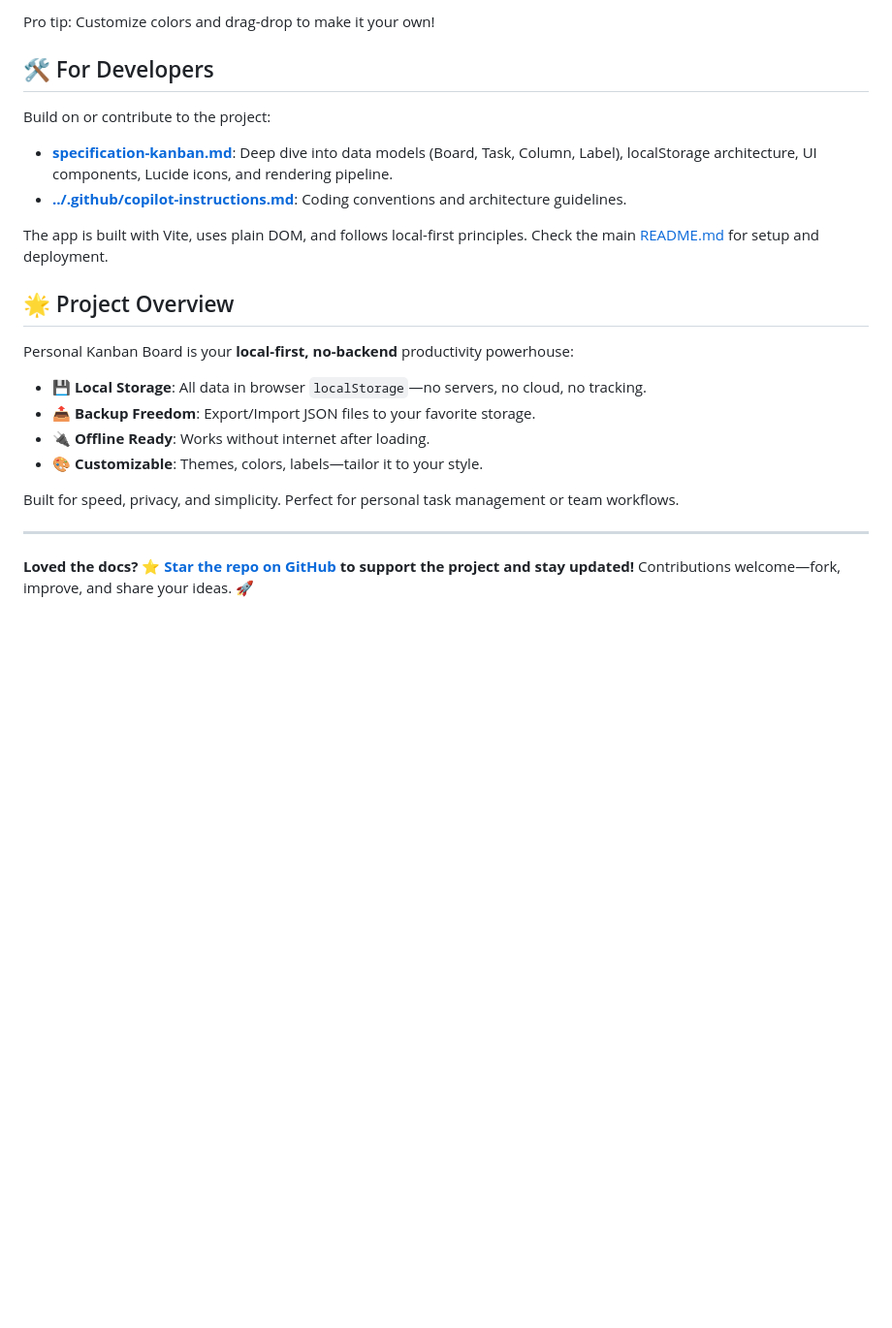
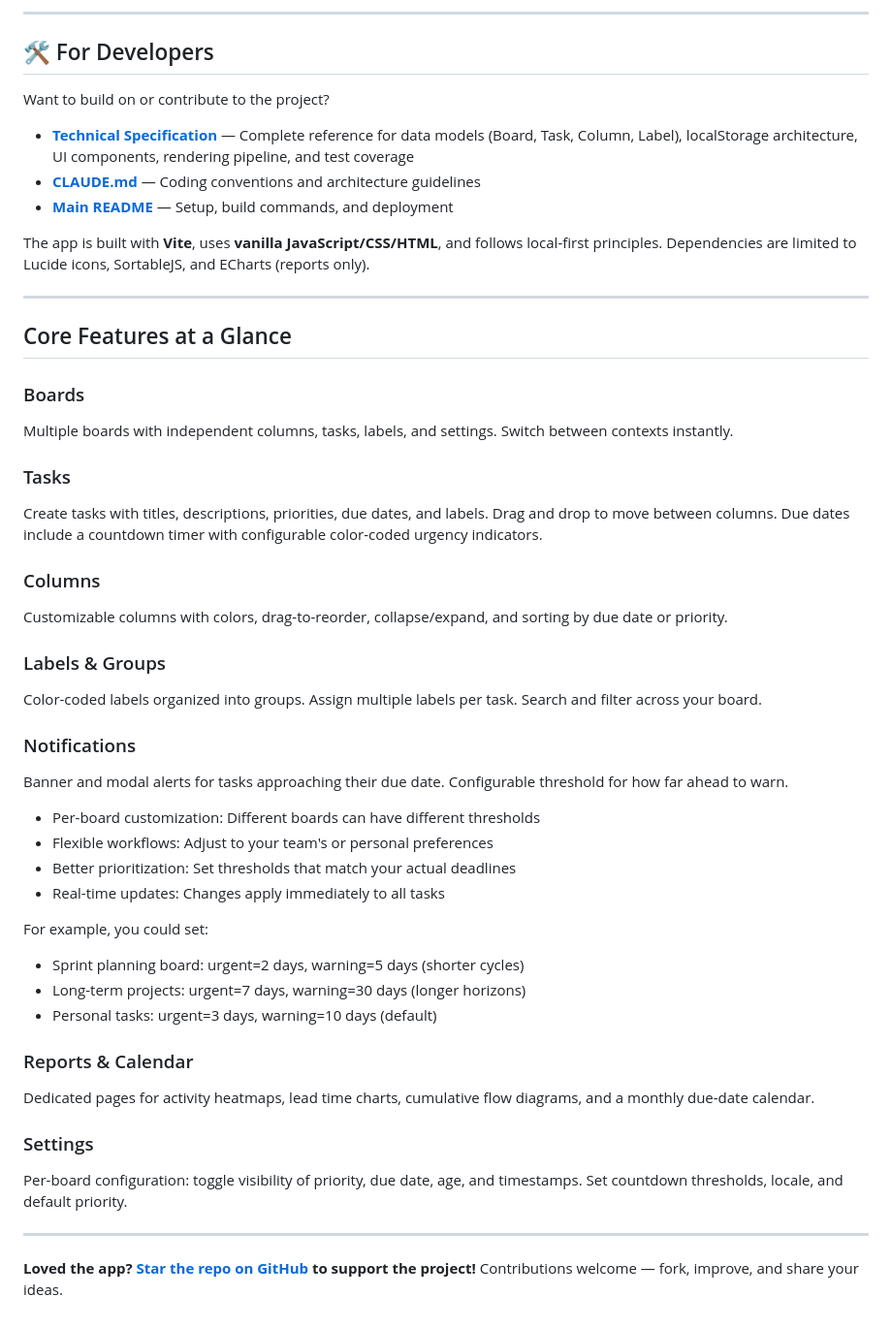
Before and after one commit to mdiener21/personal-kanban, a Markdown page: docs/readme.md, the part around one of its changes. Shown at 97% size. GitHub-like rendering; blank space fills up the shorter version.

```diff
--- a/docs/readme.md
+++ b/docs/readme.md
@@ -43,26 +81,52 @@ New to Kanban? Start here for a smooth onboarding:
 
-Pro tip: Customize colors and drag-drop to make it your own!
+---
 
 ## 🛠️ For Developers
 
-Build on or contribute to the project:
+Want to build on or contribute to the project?
 
-- **[specification-kanban.md](specification-kanban.md)**: Deep dive into data models (Board, Task, Column, Label), localStorage architecture, UI components, Lucide icons, and rendering pipeline.
-- **[../.github/copilot-instructions.md](../.github/copilot-instructions.md)**: Coding conventions and architecture guidelines.
+- **[Technical Specification](specification-kanban.md)** — Complete reference for data models (Board, Task, Column, Label), localStorage architecture, UI components, rendering pipeline, and test coverage
+- **[CLAUDE.md](../CLAUDE.md)** — Coding conventions and architecture guidelines
+- **[Main README](../README.md)** — Setup, build commands, and deployment
 
-The app is built with Vite, uses plain DOM, and follows local-first principles. Check the main [README.md](../README.md) for setup and deployment.
-
-## 🌟 Project Overview
-
-Personal Kanban Board is your **local-first, no-backend** productivity powerhouse:
-
-- **💾 Local Storage**: All data in browser `localStorage`—no servers, no cloud, no tracking.
-- **📤 Backup Freedom**: Export/Import JSON files to your favorite storage.
-- **🔌 Offline Ready**: Works without internet after loading.
-- **🎨 Customizable**: Themes, colors, labels—tailor it to your style.
-
-Built for speed, privacy, and simplicity. Perfect for personal task management or team workflows.
+The app is built with **Vite**, uses **vanilla JavaScript/CSS/HTML**, and follows local-first principles. Dependencies are limited to Lucide icons, SortableJS, and ECharts (reports only).
 
 ---
 
-**Loved the docs? ⭐ [Star the repo on GitHub](https://github.com/mdiener21/personal-kanban) to support the project and stay updated!** Contributions welcome—fork, improve, and share your ideas. 🚀
+## Core Features at a Glance
+
+### Boards
+Multiple boards with independent columns, tasks, labels, and settings. Switch between contexts instantly.
+
+### Tasks
+Create tasks with titles, descriptions, priorities, due dates, and labels. Drag and drop to move between columns. Due dates include a countdown timer with configurable color-coded urgency indicators.
+
+### Columns
+Customizable columns with colors, drag-to-reorder, collapse/expand, and sorting by due date or priority.
+
+### Labels & Groups
+Color-coded labels organized into groups. Assign multiple labels per task. Search and filter across your board.
+
+### Notifications
+Banner and modal alerts for tasks approaching their due date. Configurable threshold for how far ahead to warn.
+
+- Per-board customization: Different boards can have different thresholds
+- Flexible workflows: Adjust to your team's or personal preferences
+- Better prioritization: Set thresholds that match your actual deadlines
+- Real-time updates: Changes apply immediately to all tasks
+
+For example, you could set:
+
+- Sprint planning board: urgent=2 days, warning=5 days (shorter cycles)
+- Long-term projects: urgent=7 days, warning=30 days (longer horizons)
+- Personal tasks: urgent=3 days, warning=10 days (default)
+
+### Reports & Calendar
+Dedicated pages for activity heatmaps, lead time charts, cumulative flow diagrams, and a monthly due-date calendar.
+
+### Settings
+Per-board configuration: toggle visibility of priority, due date, age, and timestamps. Set countdown thresholds, locale, and default priority.
+
+---
+
+**Loved the app? [Star the repo on GitHub](https://github.com/mdiener21/personal-kanban) to support the project!** Contributions welcome — fork, improve, and share your ideas.
```
Also changed, not shown: other parts of docs/readme.md (+63 -25 lines), docs/help-how-to.md (+32 -102 lines), docs/labels.md (+61 -32 lines).
